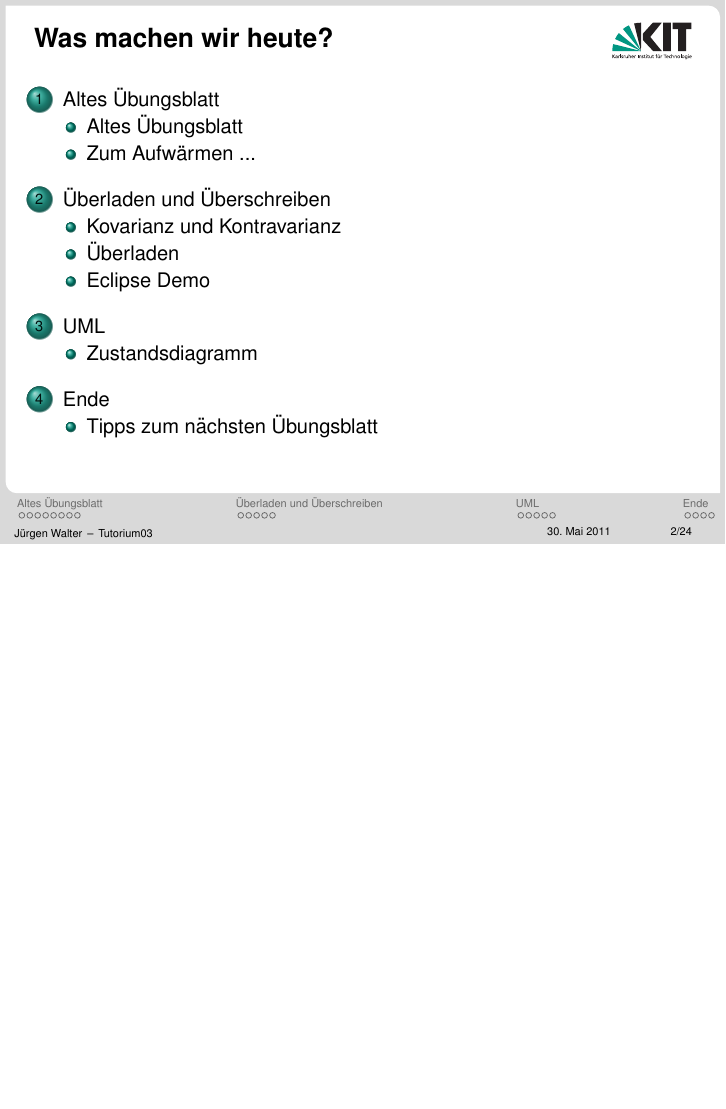
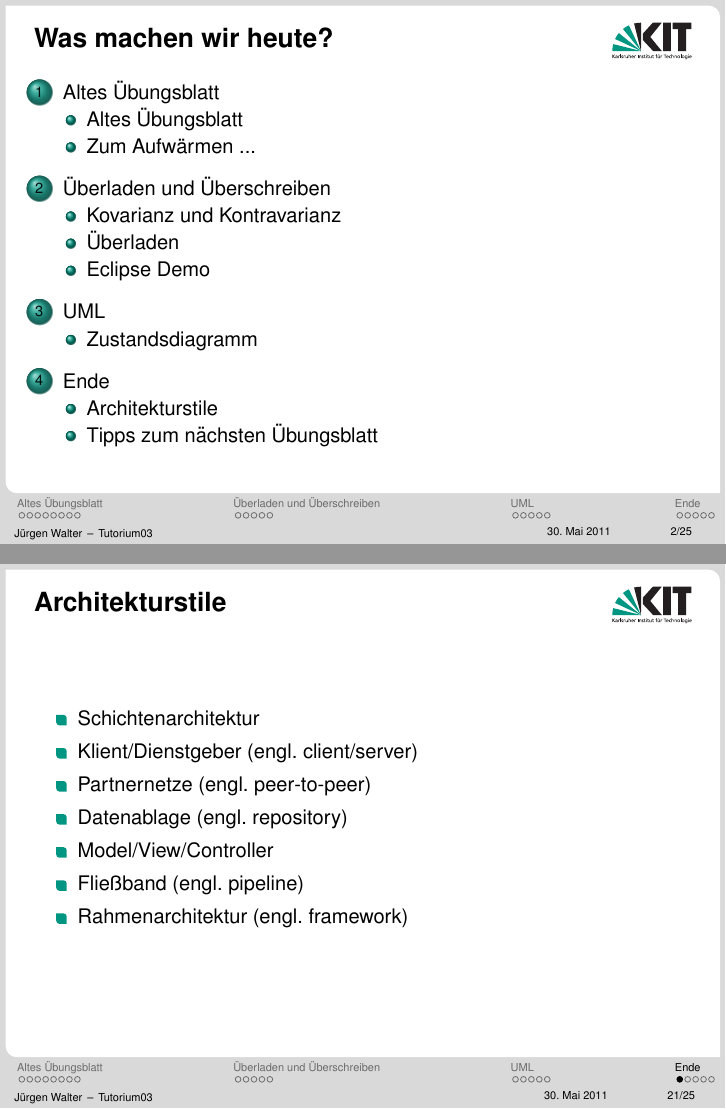
Before and after one commit to kne1p/Swt1, LaTeX slides (juergen/Tutorium03.tex): page 2 of 39 before the commit and pages 2 and 35 of 40 after it, the two joined at a grey line, the shorter picture padded with empty space. Compiled offline with pdfLaTeX.

Commit message:
Architekturstile

```diff
--- a/juergen/Tutorium03.tex
+++ b/juergen/Tutorium03.tex
@@ -300,6 +300,21 @@
 }
 
 \section{Ende}
+
+\subsection{Architekturstile}
+\frame{
+\frametitle{Architekturstile}
+	\begin{itemize}
+	\item Schichtenarchitektur
+	\item Klient/Dienstgeber (engl. client/server)
+	\item Partnernetze (engl. peer-to-peer)
+	\item Datenablage (engl. repository)
+	\item Model/View/Controller
+	\item Fließband (engl. pipeline)
+	\item Rahmenarchitektur (engl. framework)
+	\end{itemize}
+}
+
 \subsection{Tipps zum nächsten Übungsblatt}
 
 \frame{
```
Also changed, not shown: juergen/Tutorium03.tex (2 more changed lines).
